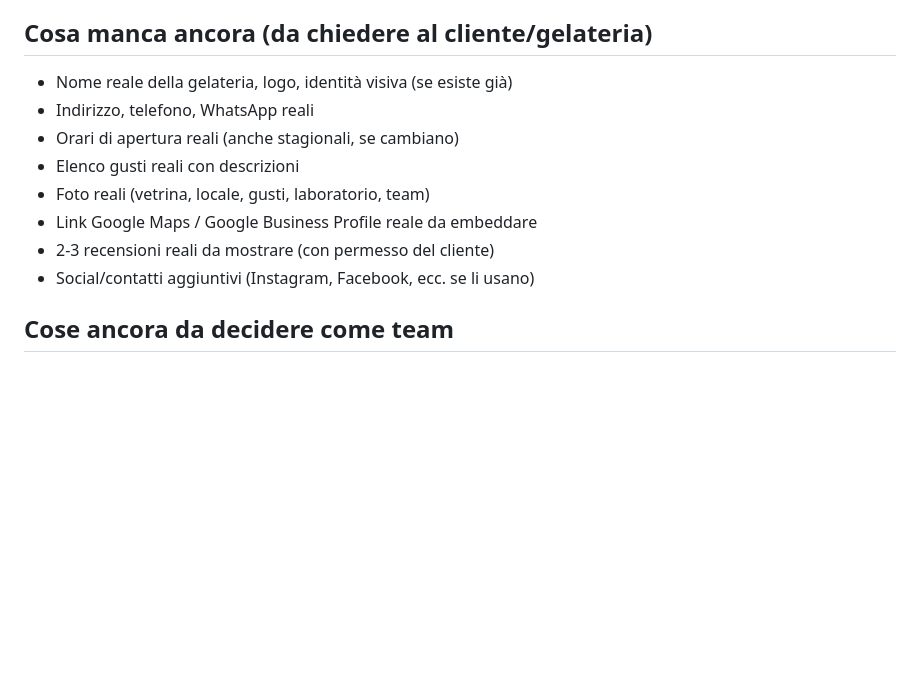
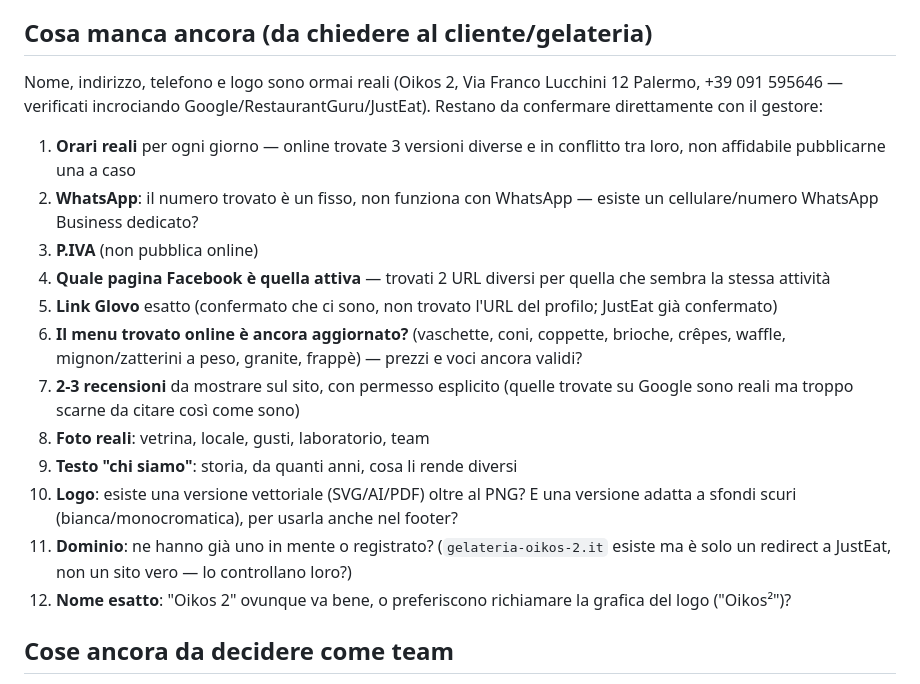
Before and after one commit to rico-py/Oikos_Platform, a Markdown page: PROJECT.md, the part around the change. Rendered like a GitHub page; blank space fills up the shorter version.

Commit message:
Turn PROJECT.md's "cosa manca" into a concrete client question list
Replaces the original generic bullets with the specific conflicts and
gaps actually found while researching Oikos 2 online, ready to send
to whoever talks to the client.

Co-Authored-By: Claude Sonnet 5 <noreply@anthropic.com>

```diff
--- a/PROJECT.md
+++ b/PROJECT.md
@@ -87,14 +87,20 @@ CSS e JS separati dall'HTML (non inline) per poter lavorare in due senza sovrapp
 
 ## Cosa manca ancora (da chiedere al cliente/gelateria)
 
-- Nome reale della gelateria, logo, identità visiva (se esiste già)
-- Indirizzo, telefono, WhatsApp reali
-- Orari di apertura reali (anche stagionali, se cambiano)
-- Elenco gusti reali con descrizioni
-- Foto reali (vetrina, locale, gusti, laboratorio, team)
-- Link Google Maps / Google Business Profile reale da embeddare
-- 2-3 recensioni reali da mostrare (con permesso del cliente)
-- Social/contatti aggiuntivi (Instagram, Facebook, ecc. se li usano)
+Nome, indirizzo, telefono e logo sono ormai reali (Oikos 2, Via Franco Lucchini 12 Palermo, +39 091 595646 — verificati incrociando Google/RestaurantGuru/JustEat). Restano da confermare direttamente con il gestore:
+
+1. **Orari reali** per ogni giorno — online trovate 3 versioni diverse e in conflitto tra loro, non affidabile pubblicarne una a caso
+2. **WhatsApp**: il numero trovato è un fisso, non funziona con WhatsApp — esiste un cellulare/numero WhatsApp Business dedicato?
+3. **P.IVA** (non pubblica online)
+4. **Quale pagina Facebook è quella attiva** — trovati 2 URL diversi per quella che sembra la stessa attività
+5. **Link Glovo** esatto (confermato che ci sono, non trovato l'URL del profilo; JustEat già confermato)
+6. **Il menu trovato online è ancora aggiornato?** (vaschette, coni, coppette, brioche, crêpes, waffle, mignon/zatterini a peso, granite, frappè) — prezzi e voci ancora validi?
+7. **2-3 recensioni** da mostrare sul sito, con permesso esplicito (quelle trovate su Google sono reali ma troppo scarne da citare così come sono)
+8. **Foto reali**: vetrina, locale, gusti, laboratorio, team
+9. **Testo "chi siamo"**: storia, da quanti anni, cosa li rende diversi
+10. **Logo**: esiste una versione vettoriale (SVG/AI/PDF) oltre al PNG? E una versione adatta a sfondi scuri (bianca/monocromatica), per usarla anche nel footer?
+11. **Dominio**: ne hanno già uno in mente o registrato? (`gelateria-oikos-2.it` esiste ma è solo un redirect a JustEat, non un sito vero — lo controllano loro?)
+12. **Nome esatto**: "Oikos 2" ovunque va bene, o preferiscono richiamare la grafica del logo ("Oikos²")?
 
 ## Cose ancora da decidere come team
 
```
